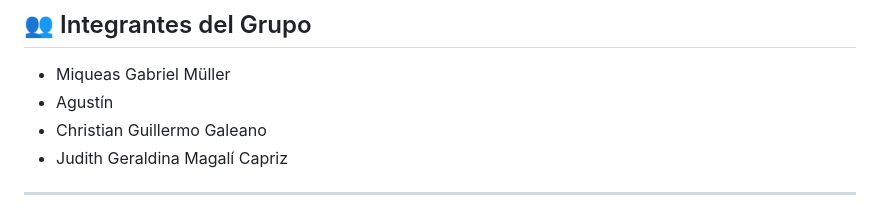
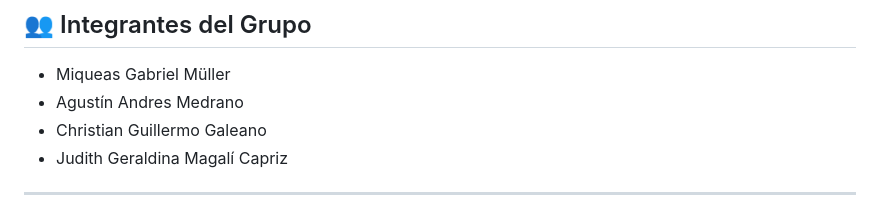
Before and after one commit to ChristianGaleano091/TUP-Programaci-n-III-Servicios.YA-, a Markdown page: README.md, the part around the change. GitHub-like rendering.

```diff
--- a/README.md
+++ b/README.md
@@ -15,7 +15,7 @@ Por otro lado, los prestadores pueden aumentar su visibilidad publicando sus ser
 ## 👥 Integrantes del Grupo
 
 * Miqueas Gabriel Müller
-* Agustín
+* Agustín Andres Medrano
 * Christian Guillermo Galeano
 * Judith Geraldina Magalí Capriz
 
```
